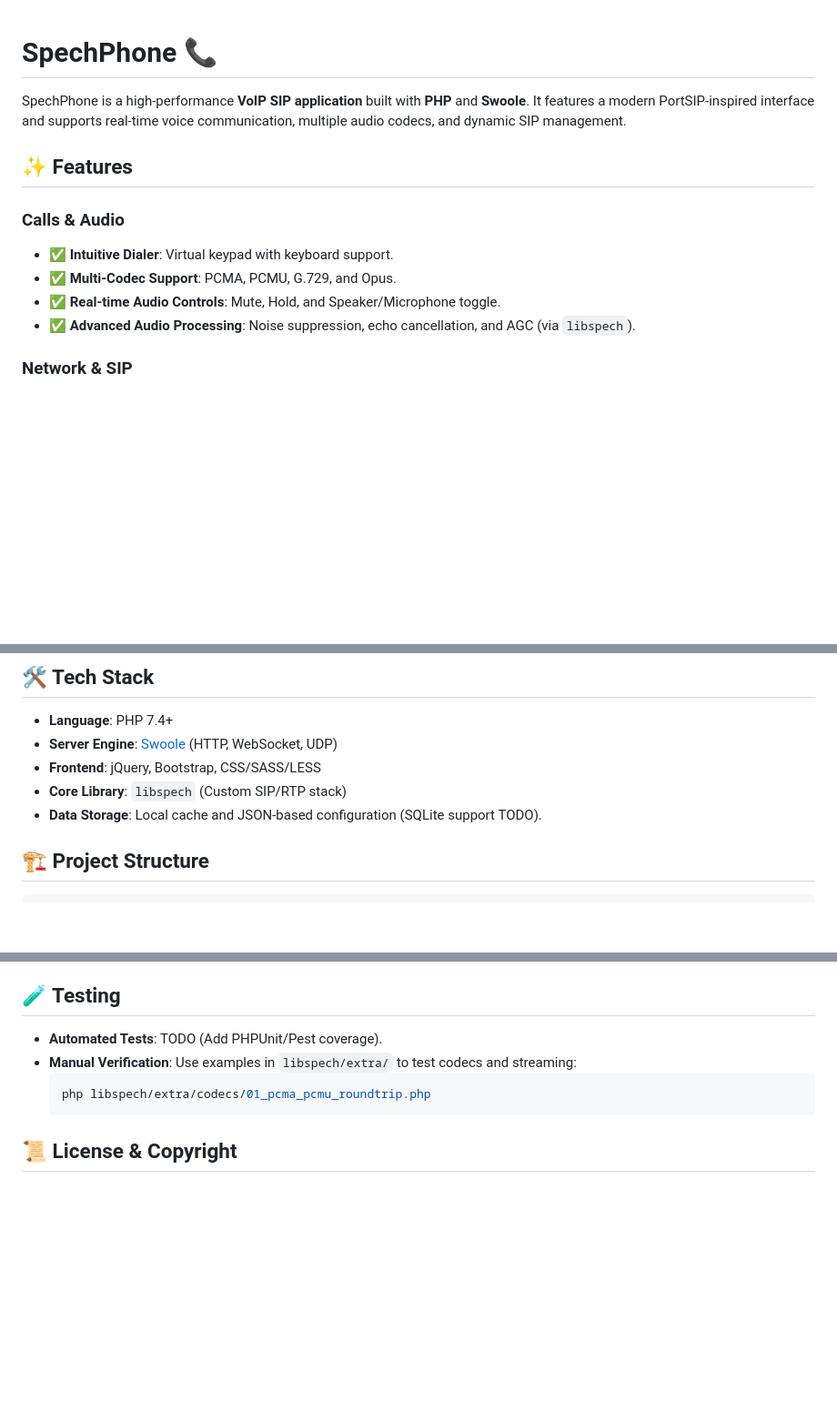
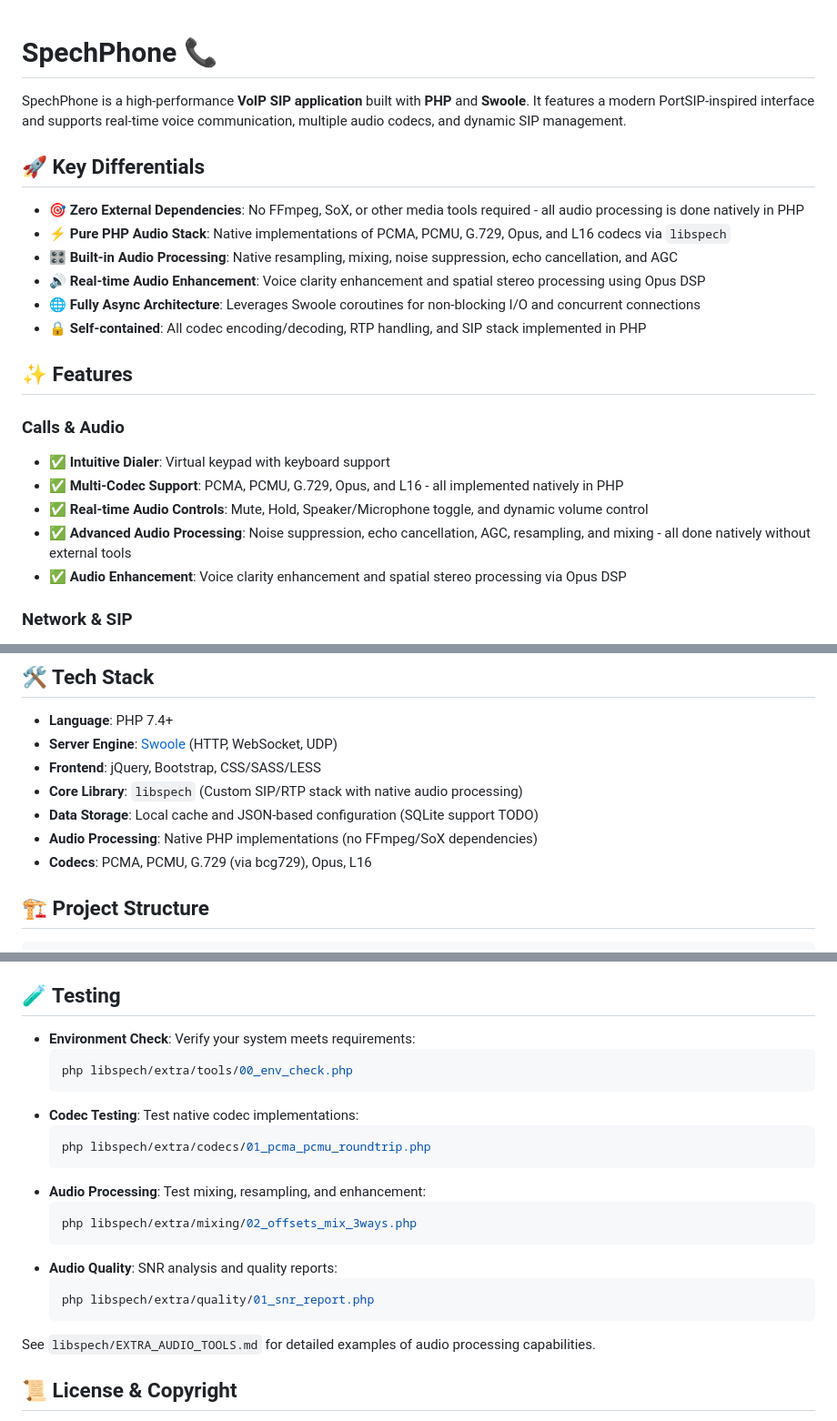
Before and after one commit to spechshop/softphone, a Markdown page: README.md, 3 parts joined by grey strips. Shown: that part at 91% size. GitHub-like rendering; blank space fills up the shorter version.

````diff
--- a/README.md
+++ b/README.md
@@ -2,13 +2,26 @@
 
 SpechPhone is a high-performance **VoIP SIP application** built with **PHP** and **Swoole**. It features a modern PortSIP-inspired interface and supports real-time voice communication, multiple audio codecs, and dynamic SIP management.
 
+## 🚀 Key Differentials
+
+- **🎯 Zero External Dependencies**: No FFmpeg, SoX, or other media tools required - all audio processing is done
+  natively in PHP
+- **⚡ Pure PHP Audio Stack**: Native implementations of PCMA, PCMU, G.729, Opus, and L16 codecs via `libspech`
+- **🎛️ Built-in Audio Processing**: Native resampling, mixing, noise suppression, echo cancellation, and AGC
+- **🔊 Real-time Audio Enhancement**: Voice clarity enhancement and spatial stereo processing using Opus DSP
+- **🌐 Fully Async Architecture**: Leverages Swoole coroutines for non-blocking I/O and concurrent connections
+- **🔒 Self-contained**: All codec encoding/decoding, RTP handling, and SIP stack implemented in PHP
+
 ## ✨ Features
 
 ### Calls & Audio
-- ✅ **Intuitive Dialer**: Virtual keypad with keyboard support.
-- ✅ **Multi-Codec Support**: PCMA, PCMU, G.729, and Opus.
-- ✅ **Real-time Audio Controls**: Mute, Hold, and Speaker/Microphone toggle.
-- ✅ **Advanced Audio Processing**: Noise suppression, echo cancellation, and AGC (via `libspech`).
+
+- ✅ **Intuitive Dialer**: Virtual keypad with keyboard support
+- ✅ **Multi-Codec Support**: PCMA, PCMU, G.729, Opus, and L16 - all implemented natively in PHP
+- ✅ **Real-time Audio Controls**: Mute, Hold, Speaker/Microphone toggle, and dynamic volume control
+- ✅ **Advanced Audio Processing**: Noise suppression, echo cancellation, AGC, resampling, and mixing - all done natively
+  without external tools
+- ✅ **Audio Enhancement**: Voice clarity enhancement and spatial stereo processing via Opus DSP
 
 ### Network & SIP
 - **SIP Transport**: Support for UDP, TCP, and TLS.
@@ -31,8 +44,10 @@ SpechPhone is a high-performance **VoIP SIP application** built with **PHP** and
 - **Language**: PHP 7.4+
 - **Server Engine**: [Swoole](https://www.swoole.co.uk/) (HTTP, WebSocket, UDP)
 - **Frontend**: jQuery, Bootstrap, CSS/SASS/LESS
-- **Core Library**: `libspech` (Custom SIP/RTP stack)
-- **Data Storage**: Local cache and JSON-based configuration (SQLite support TODO).
+- **Core Library**: `libspech` (Custom SIP/RTP stack with native audio processing)
+- **Data Storage**: Local cache and JSON-based configuration (SQLite support TODO)
+- **Audio Processing**: Native PHP implementations (no FFmpeg/SoX dependencies)
+- **Codecs**: PCMA, PCMU, G.729 (via bcg729), Opus, L16
 
 ## 🏗 Project Structure
 
@@ -110,11 +126,24 @@ Managed via the `.env` file:
 
 ## 🧪 Testing
 
-- **Automated Tests**: TODO (Add PHPUnit/Pest coverage).
-- **Manual Verification**: Use examples in `libspech/extra/` to test codecs and streaming:
+- **Environment Check**: Verify your system meets requirements:
+  ```bash
+  php libspech/extra/tools/00_env_check.php
+  ```
+- **Codec Testing**: Test native codec implementations:
   ```bash
   php libspech/extra/codecs/01_pcma_pcmu_roundtrip.php
   ```
+- **Audio Processing**: Test mixing, resampling, and enhancement:
+  ```bash
+  php libspech/extra/mixing/02_offsets_mix_3ways.php
+  ```
+- **Audio Quality**: SNR analysis and quality reports:
+  ```bash
+  php libspech/extra/quality/01_snr_report.php
+  ```
+
+See `libspech/EXTRA_AUDIO_TOOLS.md` for detailed examples of audio processing capabilities.
 
 ## 📜 License & Copyright
 
````
Also changed, not shown: other parts of README.md (+2 -1 lines).
